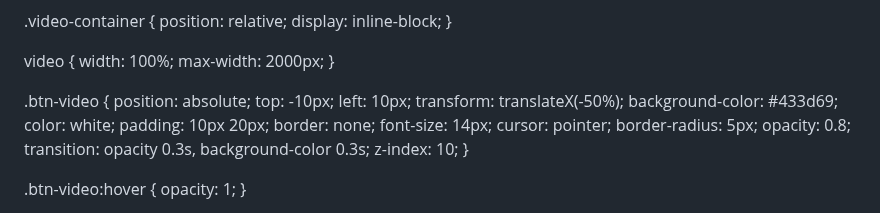
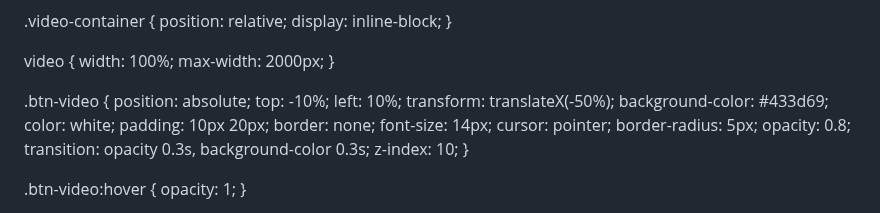
Before and after one commit to FaCoutu/fomo_perfo, a Markdown page: README.md, the part around the change. Rendered like a GitHub page.

```diff
--- a/README.md
+++ b/README.md
@@ -22,8 +22,8 @@
 
    .btn-video {
        position: absolute;
-       top: -10px;
-       left: 10px;
+       top: -10%;
+       left: 10%;
        transform: translateX(-50%);
        background-color: #433d69;
        color: white;
```
